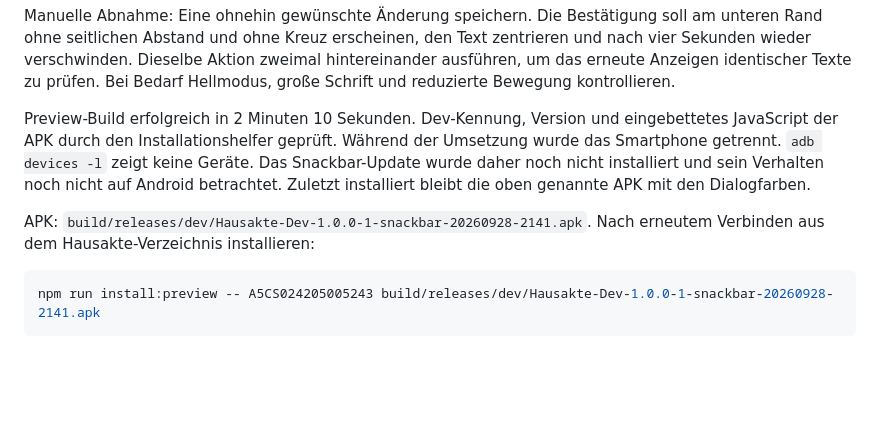
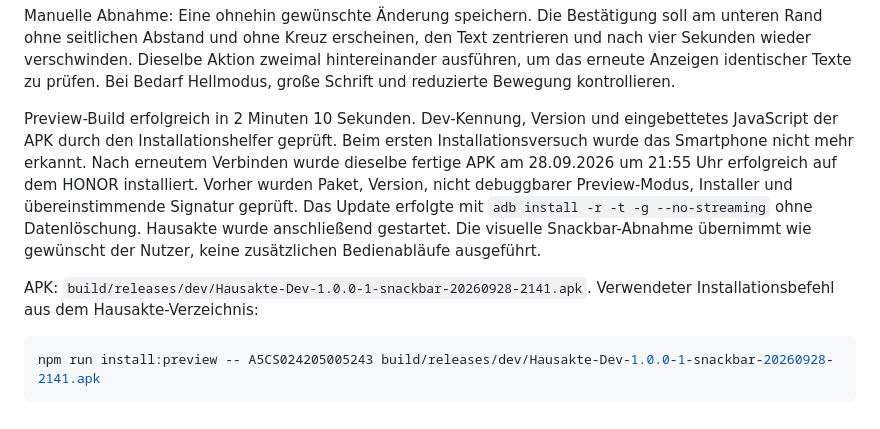
Before and after one commit to wasiliy-strecker/house-log, a Markdown page: docs/VALIDATION.md, the part around the change. GitHub-like rendering; blank space fills up the shorter version.

Commit message:
Document installed snackbar update on Android
Install the existing devRelease APK after the phone reconnected. Verify Dev identity and matching signing certificate, preserve app data, and confirm the app process and foreground activity.

Documentation formatting and whitespace checks passed. No rebuild or extensive tests. Visual acceptance remains with the user. No push.

````diff
--- a/docs/VALIDATION.md
+++ b/docs/VALIDATION.md
@@ -675,13 +675,16 @@ Bei Bedarf Hellmodus, große Schrift und reduzierte Bewegung kontrollieren.
 
 Preview-Build erfolgreich in 2 Minuten 10 Sekunden. Dev-Kennung, Version und
 eingebettetes JavaScript der APK durch den Installationshelfer geprüft.
-Während der Umsetzung wurde das Smartphone getrennt. `adb devices -l` zeigt
-keine Geräte. Das Snackbar-Update wurde daher noch nicht installiert und sein
-Verhalten noch nicht auf Android betrachtet. Zuletzt installiert bleibt die
-oben genannte APK mit den Dialogfarben.
+Beim ersten Installationsversuch wurde das Smartphone nicht mehr erkannt.
+Nach erneutem Verbinden wurde dieselbe fertige APK am 28.09.2026 um 21:55 Uhr
+erfolgreich auf dem HONOR installiert. Vorher wurden Paket, Version,
+nicht debuggbarer Preview-Modus, Installer und übereinstimmende Signatur geprüft.
+Das Update erfolgte mit `adb install -r -t -g --no-streaming` ohne Datenlöschung.
+Hausakte wurde anschließend gestartet. Die visuelle Snackbar-Abnahme übernimmt
+wie gewünscht der Nutzer, keine zusätzlichen Bedienabläufe ausgeführt.
 
 APK: `build/releases/dev/Hausakte-Dev-1.0.0-1-snackbar-20260928-2141.apk`.
-Nach erneutem Verbinden aus dem Hausakte-Verzeichnis installieren:
+Verwendeter Installationsbefehl aus dem Hausakte-Verzeichnis:
 
 ```sh
 npm run install:preview -- A5CS024205005243 build/releases/dev/Hausakte-Dev-1.0.0-1-snackbar-20260928-2141.apk
````
Also changed, not shown: docs/changelog/2026-09-28_2155_hausakte-install-snackbar-update.md (added, +7 -0 lines).
